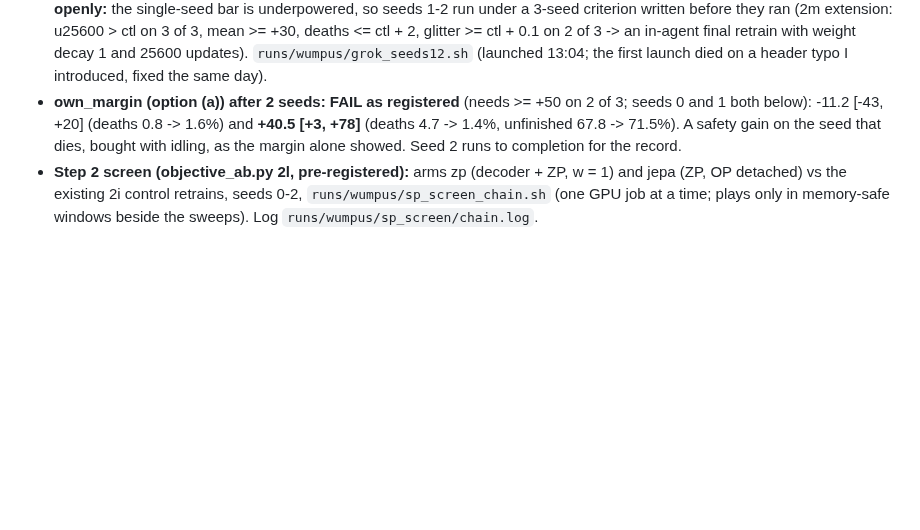
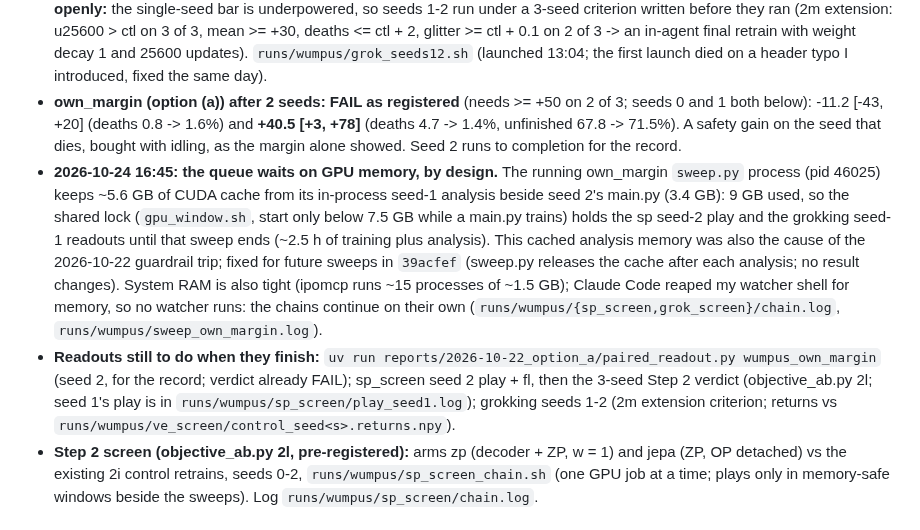
Before and after one commit to huytruong1810/jepa_ipomdp, a Markdown page: HANDOFF.md, the part around the change. Rendered like a GitHub page; blank space fills up the shorter version.

Commit message:
docs(handoff): queue stalled on cached sweep analysis memory (by design), readouts to do
Co-Authored-By: Claude Opus 5.5 <noreply@anthropic.com>

```diff
--- a/HANDOFF.md
+++ b/HANDOFF.md
@@ -29,6 +29,8 @@ Read `CLAUDE.md` first: it covers the architecture, commands and conventions. Th
 - **Grokking screen, learning curve (seed 0, weight decay 1.0; ctl = weight decay 1e-4 at 6400):** held-out NLL 0.276 (6400) -> 0.234 (12800) -> 0.232 (25600), ctl 0.269; cell 84 / 92 / 93% (ctl 88), heading 86 / 93 / 93% (ctl 93); head danger error 0.060 / 0.047 / 0.049 (ctl 0.056); safe-miss 0.0008 / 0.0007 / 0.0002 (ctl 0.0014). No rise-then-fall (the strict grokking clause fails), but strong weight decay removes the overfitting past 6400 updates that 2b saw at <= 0.1 and keeps generalising: the best latent and the best held-out observation model so far, without privilege. The registered decision rests on the second clause (glitter ratio at the declined turned latents >= ctl + 0.1 at 25600), readout running, then play of u12800 / u25600 vs ctl.
 - **Grokking screen, seed 0 READOUT (objective_ab.py 2m result block):** glitter clause PASS (u25600 0.55 vs ctl 0.41; TV 0.257 vs 0.355; decision share M 0.38 vs 0.25), the largest non-privileged repair of the declined-state model so far. Play: u25600 305.4 vs ctl 270.0, **+35.5 +- 25.6** (significant, below the registered +50 single-seed bar), deaths 0.0% (ctl 1.0%), unfinished 63.5% (64.3%); u12800 +5.9 +- 24.1. 305 is the best seed-0 return of any non-privileged arm. **Deviation stated openly:** the single-seed bar is underpowered, so seeds 1-2 run under a 3-seed criterion written before they ran (2m extension: u25600 > ctl on 3 of 3, mean >= +30, deaths <= ctl + 2, glitter >= ctl + 0.1 on 2 of 3 -> an in-agent final retrain with weight decay 1 and 25600 updates). `runs/wumpus/grok_seeds12.sh` (launched 13:04; the first launch died on a header typo I introduced, fixed the same day).
 - **own_margin (option (a)) after 2 seeds: FAIL as registered** (needs >= +50 on 2 of 3; seeds 0 and 1 both below): -11.2 [-43, +20] (deaths 0.8 -> 1.6%) and **+40.5 [+3, +78]** (deaths 4.7 -> 1.4%, unfinished 67.8 -> 71.5%). A safety gain on the seed that dies, bought with idling, as the margin alone showed. Seed 2 runs to completion for the record.
+- **2026-10-24 16:45: the queue waits on GPU memory, by design.** The running own_margin `sweep.py` process (pid 46025) keeps ~5.6 GB of CUDA cache from its in-process seed-1 analysis beside seed 2's main.py (3.4 GB): 9 GB used, so the shared lock (`gpu_window.sh`, start only below 7.5 GB while a main.py trains) holds the sp seed-2 play and the grokking seed-1 readouts until that sweep ends (~2.5 h of training plus analysis). This cached analysis memory was also the cause of the 2026-10-22 guardrail trip; fixed for future sweeps in `39acfef` (sweep.py releases the cache after each analysis; no result changes). System RAM is also tight (ipomcp runs ~15 processes of ~1.5 GB); Claude Code reaped my watcher shell for memory, so no watcher runs: the chains continue on their own (`runs/wumpus/{sp_screen,grok_screen}/chain.log`, `runs/wumpus/sweep_own_margin.log`).
+- **Readouts still to do when they finish:** `uv run reports/2026-10-22_option_a/paired_readout.py wumpus_own_margin` (seed 2, for the record; verdict already FAIL); sp_screen seed 2 play + fl, then the 3-seed Step 2 verdict (objective_ab.py 2l; seed 1's play is in `runs/wumpus/sp_screen/play_seed1.log`); grokking seeds 1-2 (2m extension criterion; returns vs `runs/wumpus/ve_screen/control_seed<s>.returns.npy`).
 - **Step 2 screen (objective_ab.py 2l, pre-registered):** arms zp (decoder + ZP, w = 1) and jepa (ZP, OP detached) vs the existing 2i control retrains, seeds 0-2, `runs/wumpus/sp_screen_chain.sh` (one GPU job at a time; plays only in memory-safe windows beside the sweeps). Log `runs/wumpus/sp_screen/chain.log`.
 
 ### 2026-10-22: option (a) built in-agent; in-agent screen pre-registered
```
